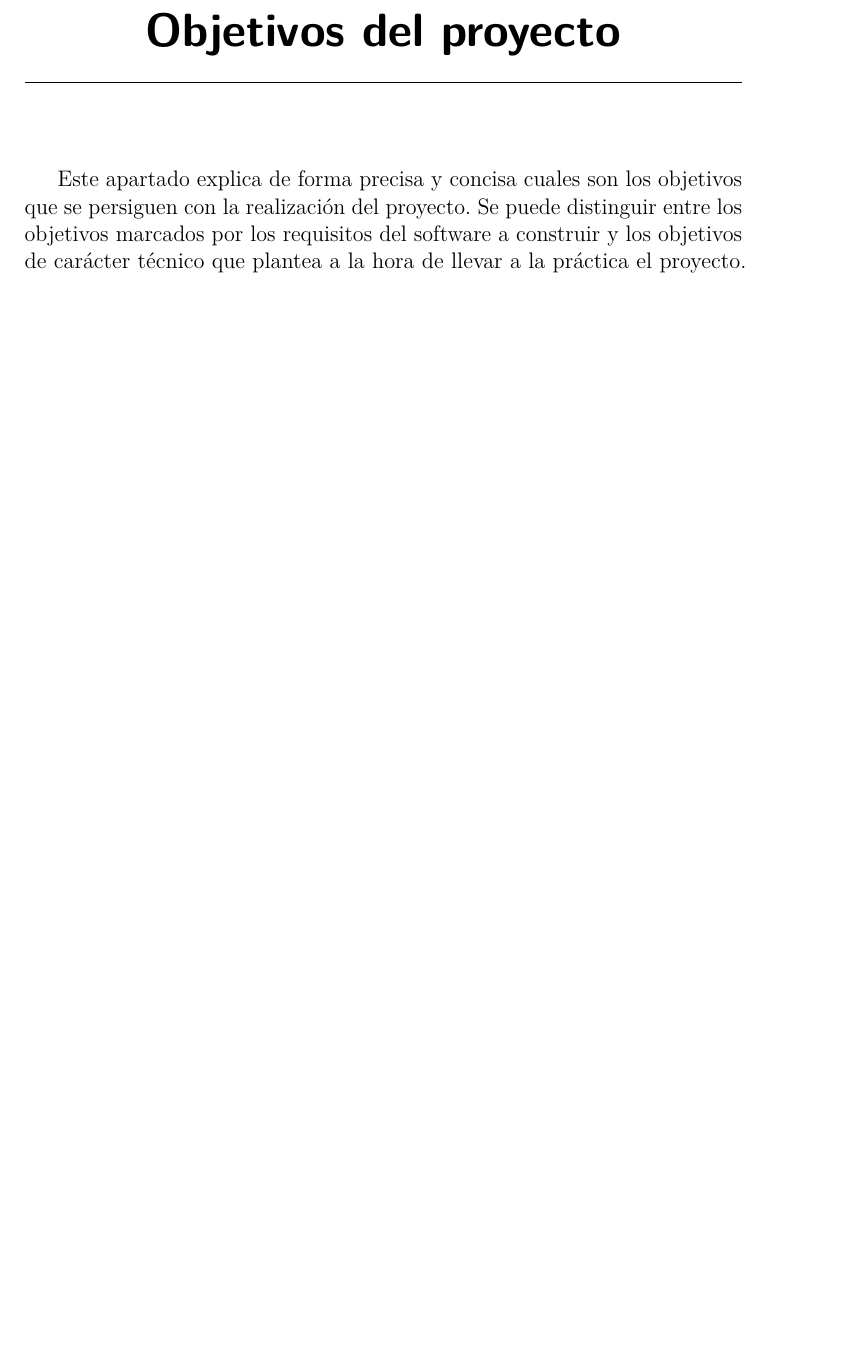
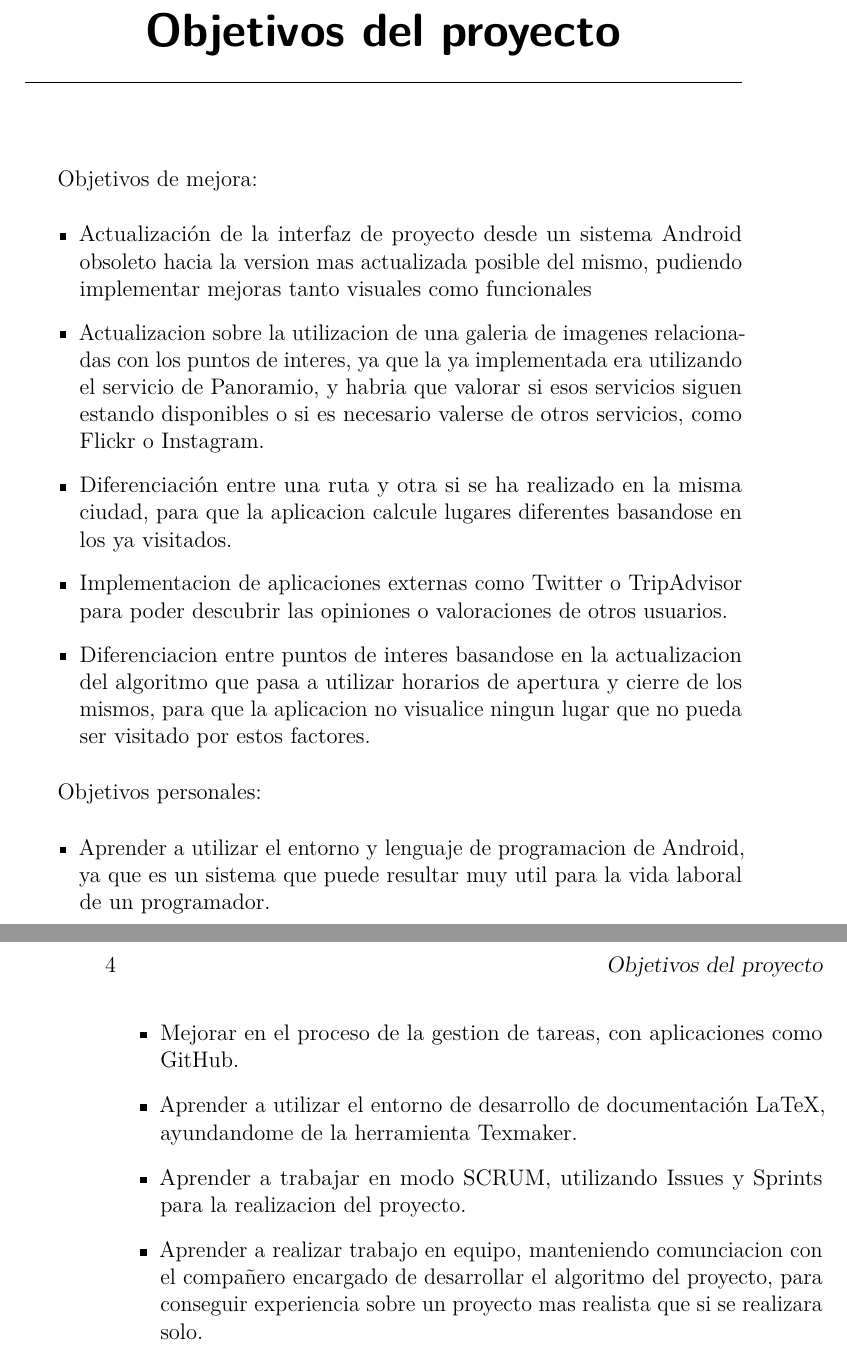
Before and after one commit to dbo1001/UBU-TFG-TourPlanner-FrontEnd-Cliente, a LaTeX thesis (doc/memoria.tex, which reads doc/tex/2_Objetivos_del_proyecto.tex): part of page 15 of 29 before the commit and two parts of pages 15 and 16 of 29 after it, the two joined at a grey line, cut so that both start at the same text, the shorter picture padded with empty space. Compiled offline with pdfLaTeX.

Commit message:
Objetivos del proyecto

```diff
--- a/doc/tex/2_Objetivos_del_proyecto.tex
+++ b/doc/tex/2_Objetivos_del_proyecto.tex
@@ -1,3 +1,20 @@
 \capitulo{2}{Objetivos del proyecto}
 
-Este apartado explica de forma precisa y concisa cuales son los objetivos que se persiguen con la realización del proyecto. Se puede distinguir entre los objetivos marcados por los requisitos del software a construir y los objetivos de carácter técnico que plantea a la hora de llevar a la práctica el proyecto.
+
+Objetivos de mejora:
+\begin{itemize}
+\item Actualización de la interfaz de proyecto desde un sistema Android obsoleto hacia la version mas actualizada posible del mismo, pudiendo implementar mejoras tanto visuales como funcionales
+\item Actualizacion sobre la utilizacion de una galeria de imagenes relacionadas con los puntos de interes, ya que la ya implementada era utilizando el servicio de Panoramio, y habria que valorar si esos servicios siguen estando disponibles o si es necesario valerse de otros servicios, como Flickr o Instagram.
+\item Diferenciación entre una ruta y otra si se ha realizado en la misma ciudad, para que la aplicacion calcule lugares diferentes basandose en los ya visitados.
+\item Implementacion de aplicaciones externas como Twitter o TripAdvisor para poder descubrir las opiniones o valoraciones de otros usuarios.
+\item Diferenciacion entre puntos de interes basandose en la actualizacion del algoritmo que pasa a utilizar horarios de apertura y cierre de los mismos, para que la aplicacion no visualice ningun lugar que no pueda ser visitado por estos factores.
+\end{itemize}
+
+Objetivos personales:
+\begin{itemize}
+\item Aprender a utilizar el entorno y lenguaje de programacion de Android, ya que es un sistema que puede resultar muy util para la vida laboral de un programador.
+\item Mejorar en el proceso de la gestion de tareas, con aplicaciones como GitHub.
+\item Aprender a utilizar el entorno de desarrollo de documentación LaTeX, ayundandome de la herramienta Texmaker.
+\item Aprender a trabajar en modo SCRUM, utilizando Issues y Sprints para la realizacion del proyecto.
+\item Aprender a realizar trabajo en equipo, manteniendo comunciacion con el compañero encargado de desarrollar el algoritmo del proyecto, para conseguir experiencia sobre un proyecto mas realista que si se realizara solo.
+\end{itemize}
```
Also changed, not shown: doc/memoria.pdf.
